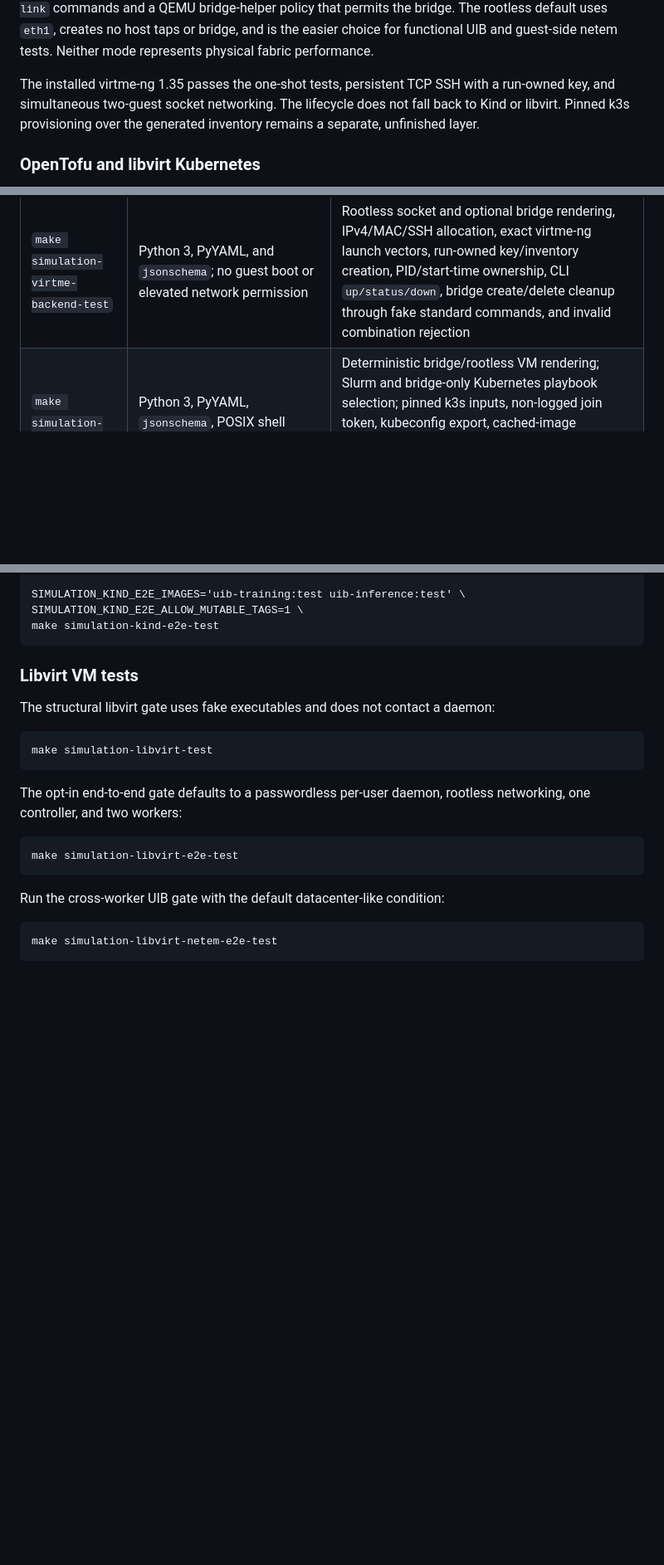
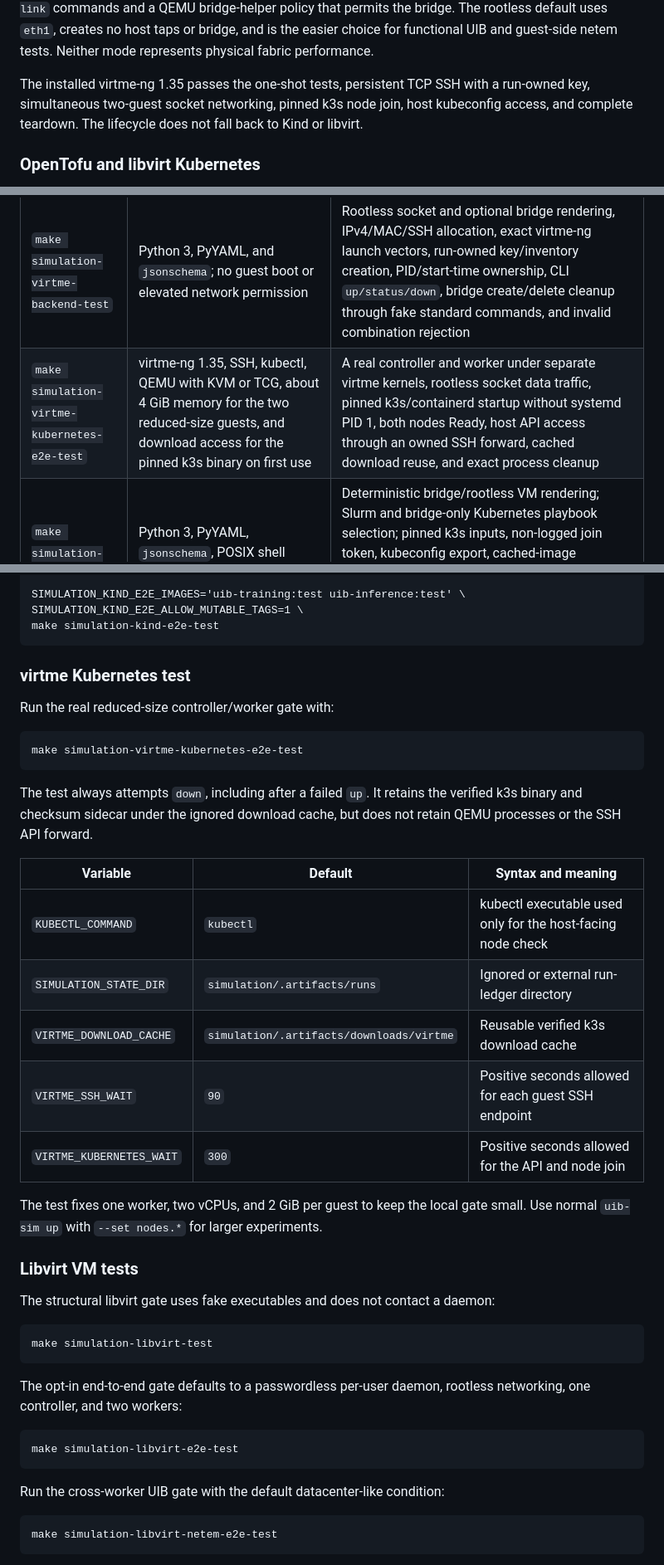
Before and after one commit to NikAleksandrov/uib, a Markdown page: docs/llm-cluster-simulation.md, 3 parts joined by grey strips. Shown at 83% size. GitHub-like rendering; blank space fills up the shorter version.

Commit message:
docs: document virtme Kubernetes lifecycle

````diff
--- a/docs/llm-cluster-simulation.md
+++ b/docs/llm-cluster-simulation.md
@@ -1741,9 +1751,9 @@ for functional UIB and guest-side netem tests. Neither mode represents physical
 fabric performance.
 
 The installed virtme-ng 1.35 passes the one-shot tests, persistent TCP SSH with
-a run-owned key, and simultaneous two-guest socket networking. The lifecycle
-does not fall back to Kind or libvirt. Pinned k3s provisioning over the
-generated inventory remains a separate, unfinished layer.
+a run-owned key, simultaneous two-guest socket networking, pinned k3s node
+join, host kubeconfig access, and complete teardown. The lifecycle does not
+fall back to Kind or libvirt.
 
 ### OpenTofu and libvirt Kubernetes
 
@@ -3303,6 +3313,7 @@ library or hardware is absent; they do not turn missing coverage into a pass.
 | `make simulation-congestion-test` | Build dependencies, `ip`, `jq`, `tc`, `timeout`, `unshare`, and permission to create a network namespace | RoCEv2 and UET SEND and RDMA read/write complete with actual netem conditions and built-in or plugin congestion control; the UET cases also cover atomics |
 | `make simulation-kind-test` | Python 3 and PyYAML; no container daemon | Digest-pinned standard Kind YAML, worker count, safe named create/status/kubeconfig/delete delegation using a fake Kind executable |
 | `make simulation-virtme-backend-test` | Python 3, PyYAML, and `jsonschema`; no guest boot or elevated network permission | Rootless socket and optional bridge rendering, IPv4/MAC/SSH allocation, exact virtme-ng launch vectors, run-owned key/inventory creation, PID/start-time ownership, CLI `up/status/down`, bridge create/delete cleanup through fake standard commands, and invalid combination rejection |
+| `make simulation-virtme-kubernetes-e2e-test` | virtme-ng 1.35, SSH, kubectl, QEMU with KVM or TCG, about 4 GiB memory for the two reduced-size guests, and download access for the pinned k3s binary on first use | A real controller and worker under separate virtme kernels, rootless socket data traffic, pinned k3s/containerd startup without systemd PID 1, both nodes Ready, host API access through an owned SSH forward, cached download reuse, and exact process cleanup |
 | `make simulation-libvirt-test` | Python 3, PyYAML, `jsonschema`, POSIX shell tools, and no libvirt daemon | Deterministic bridge/rootless VM rendering; Slurm and bridge-only Kubernetes playbook selection; pinned k3s inputs, non-logged join token, kubeconfig export, cached-image verification, worker network evidence, Slurm remote lifecycle, exclusive ownership, and exact-state cleanup with fake standard commands |
 | `make simulation-kind-e2e-test` | Kind, an accessible Docker-compatible runtime, `timeout`, network access for the pinned node image on its first run, and resources for the requested nodes | A real disposable Kind control plane and workers become ready, expose kubeconfig, optionally load images, report the exact node count, and are absent after cleanup |
 | `make simulation-libvirt-e2e-test` | A Docker-compatible engine for the portable runtime, OpenTofu 1.12.3, libvirt provider 0.9.8, Ansible Core, libvirt/QEMU/KVM, `virsh`, SSH/SCP, passt, NFS-capable Ubuntu guests, roughly 12 GiB memory for the default three VMs, and download access on the first run | Actual controller/two-worker VMs, private data networking, NFSv4, exact Slurm 23.11.4 packages, Munge, Enroot 4.2.1, Pyxis 0.24.0, ordinary worker tasks, cross-VM standard RC payload through UIB, remote batch submission and status, two-rank pinned OCI execution with portable UIB preflight, result collection, state-based destruction, and domain/pool absence; no NCCL or GPU claim |
@@ -3379,6 +3390,29 @@ SIMULATION_KIND_E2E_IMAGES='uib-training:test uib-inference:test' \
 SIMULATION_KIND_E2E_ALLOW_MUTABLE_TAGS=1 \
 make simulation-kind-e2e-test
 ```
+
+### virtme Kubernetes test
+
+Run the real reduced-size controller/worker gate with:
+
+```text
+make simulation-virtme-kubernetes-e2e-test
+```
+
+The test always attempts `down`, including after a failed `up`. It retains the
+verified k3s binary and checksum sidecar under the ignored download cache, but
+does not retain QEMU processes or the SSH API forward.
+
+| Variable | Default | Syntax and meaning |
+|---|---|---|
+| `KUBECTL_COMMAND` | `kubectl` | kubectl executable used only for the host-facing node check |
+| `SIMULATION_STATE_DIR` | `simulation/.artifacts/runs` | Ignored or external run-ledger directory |
+| `VIRTME_DOWNLOAD_CACHE` | `simulation/.artifacts/downloads/virtme` | Reusable verified k3s download cache |
+| `VIRTME_SSH_WAIT` | `90` | Positive seconds allowed for each guest SSH endpoint |
+| `VIRTME_KUBERNETES_WAIT` | `300` | Positive seconds allowed for the API and node join |
+
+The test fixes one worker, two vCPUs, and 2 GiB per guest to keep the local gate
+small. Use normal `uib-sim up` with `--set nodes.*` for larger experiments.
 
 ### Libvirt VM tests
 
````
Also changed, not shown: other parts of docs/llm-cluster-simulation.md (+13 -3 lines).
